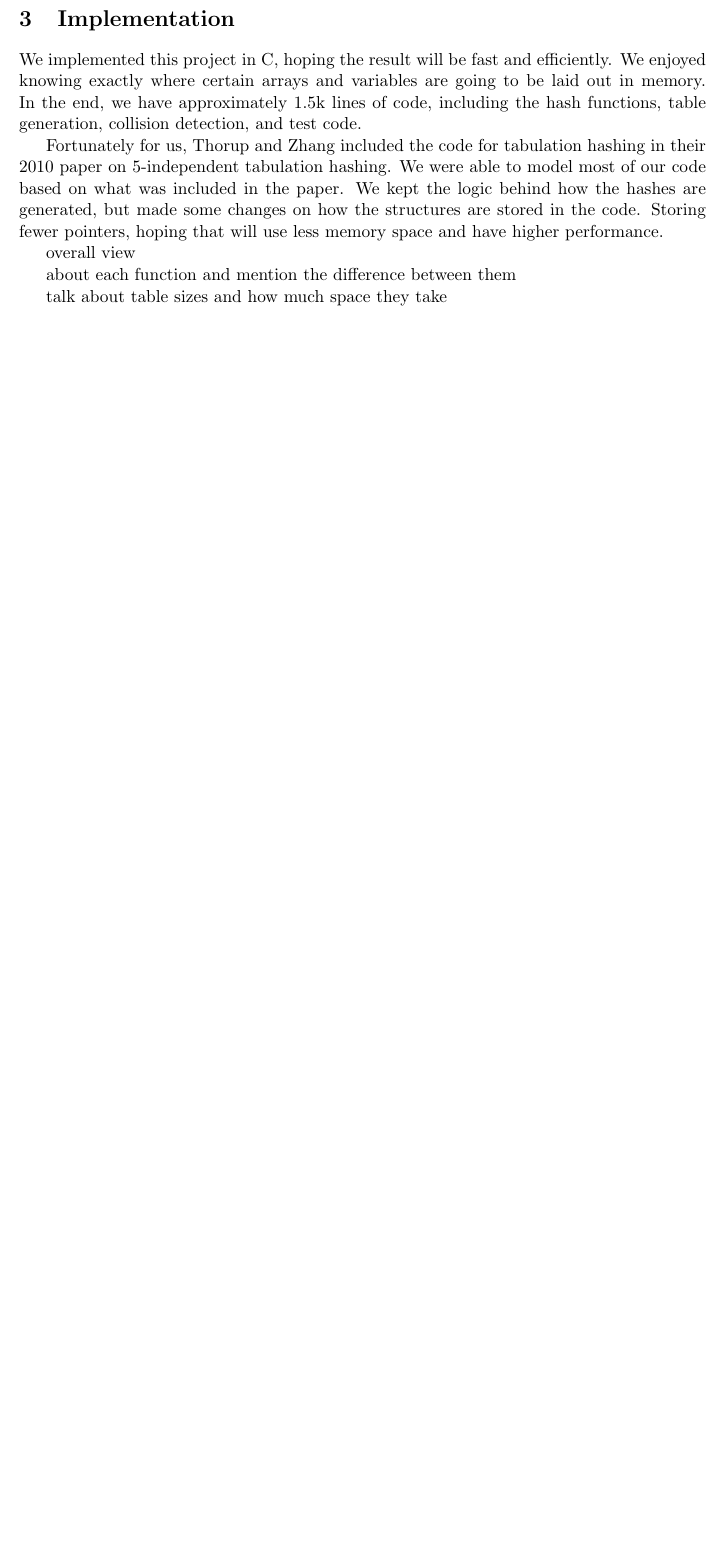
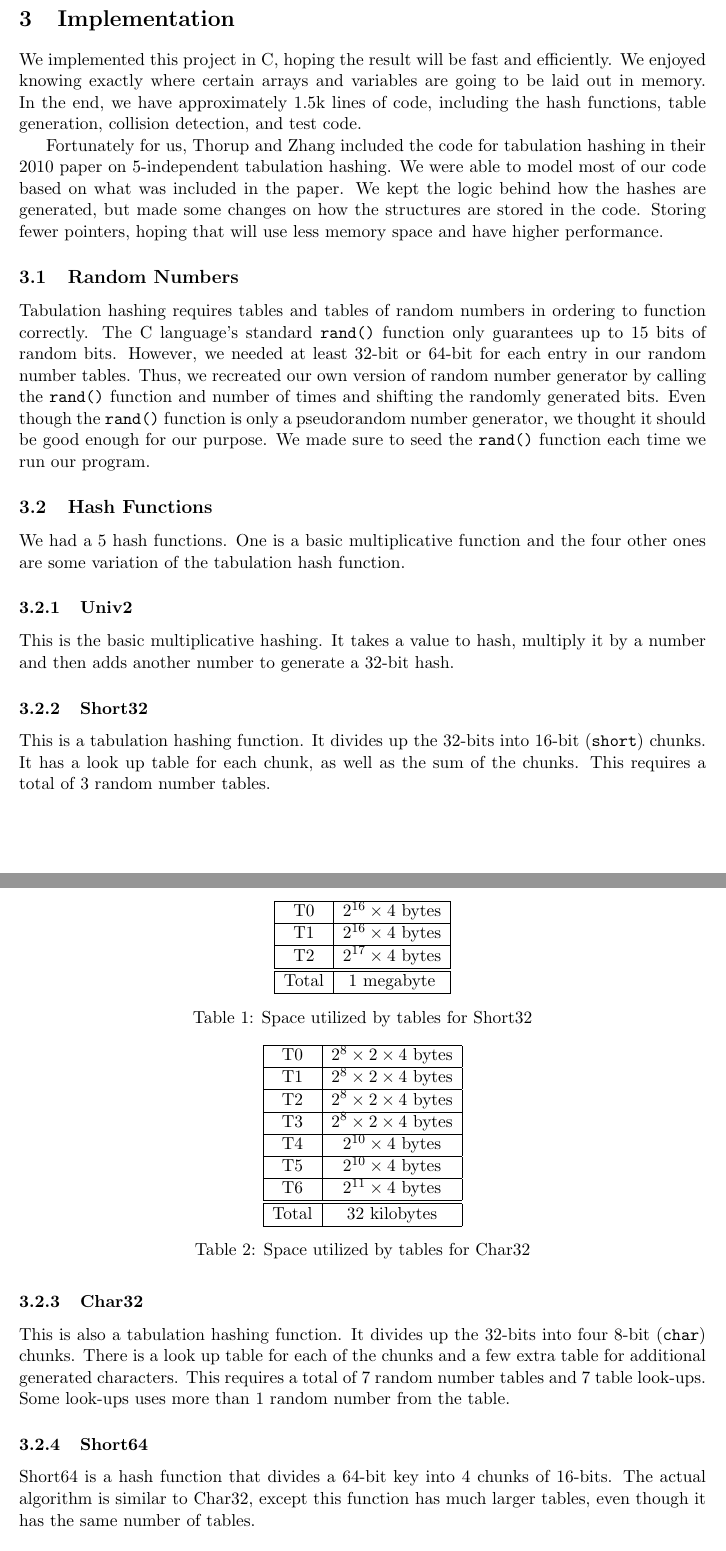
Before and after one commit to maksim-s/6.851-final_project, a LaTeX document (report/report.tex): part of page 2 of 3 before the commit and two parts of pages 2 and 3 of 5 after it, the two joined at a grey line, cut so that both start at the same text, the shorter picture padded with empty space. Compiled offline with pdfLaTeX.

Commit message:
added some stuff to the report

```diff
--- a/report/report.tex
+++ b/report/report.tex
@@ -90,9 +90,71 @@ code based on what was included in the paper. We kept the logic behind how the h
 are generated, but made some changes on how the structures are stored in the code.
 Storing fewer pointers, hoping that will use less memory space and have higher performance.
 
-overall view
+\subsection{Random Numbers}
 
-about each function and mention the difference between them
+Tabulation hashing requires tables and tables of random numbers in ordering
+to function correctly. The C language's standard \texttt{rand()} function only
+guarantees up to 15 bits of random bits. However, we needed at least 32-bit
+or 64-bit for each entry in our random number tables. Thus, we recreated our
+own version of random number generator by calling the \texttt{rand()} function
+and number of times and shifting the randomly generated bits. Even though
+the \texttt{rand()} function is only a pseudorandom number generator, we thought
+it should be good enough for our purpose. We made sure to seed
+the \texttt{rand()} function each time we run our program.
 
-talk about table sizes and how much space they take
+\subsection{Hash Functions}
+We had a 5 hash functions. One is a basic multiplicative function and the four other ones are some variation of the tabulation hash function.
+\subsubsection{Univ2}
+This is the basic multiplicative hashing. It takes a value to hash, multiply it by a number
+and then adds another number to generate a 32-bit hash.
 
+\subsubsection{Short32}
+This is a tabulation hashing function. It divides up the 32-bits into 16-bit (\texttt{short}) chunks.
+It has a look up table for each chunk, as well as the sum of the chunks.
+This requires a total of 3 random number tables.
+
+\begin{table}
+\centering
+\begin{tabular}{|c|c|}
+  \hline
+T0 & $2^{16}\times4$ bytes\\  \hline
+T1 & $2^{16}\times4$ bytes\\ \hline
+T2 & $2^{17}\times4$ bytes\\
+  \hline \hline
+  Total & 1 megabyte \\
+  \hline
+\end{tabular}
+\caption{Space utilized by tables for Short32}
+\label{tab:short32mem}
+\end{table}
+
+\subsubsection{Char32}
+This is also a tabulation hashing function. It divides up the 32-bits into
+four 8-bit (\texttt{char}) chunks. There is a look up table for each of the
+chunks and a few extra table for additional generated characters.
+This requires a total of 7 random number tables and 7 table look-ups.
+Some look-ups uses more than 1 random number from the table.
+
+\begin{table}
+\centering
+\begin{tabular}{|c|c|}
+  \hline
+T0 & $2^{8}\times 2 \times4$ bytes\\  \hline
+T1 & $2^{8}\times 2 \times4$ bytes\\ \hline
+T2 & $2^{8}\times 2 \times4$ bytes\\  \hline
+T3 & $2^{8}\times 2 \times4$ bytes\\ \hline
+T4 & $2^{10}\times4$ bytes\\  \hline
+T5 & $2^{10}\times4$ bytes\\ \hline
+T6 & $2^{11}\times4$ bytes\\
+  \hline \hline
+  Total & 32 kilobytes \\
+  \hline
+\end{tabular}
+\caption{Space utilized by tables for Char32}
+\label{tab:char32mem}
+\end{table}
+
+\subsubsection{Short64}
+Short64 is a hash function that divides a 64-bit key into 4 chunks of 16-bits.
+The actual algorithm is similar to Char32, except this function has much
+larger tables, even though it has the same number of tables.
```
Also changed, not shown: report/report.pdf, report/report.tex (56 more changed lines).
